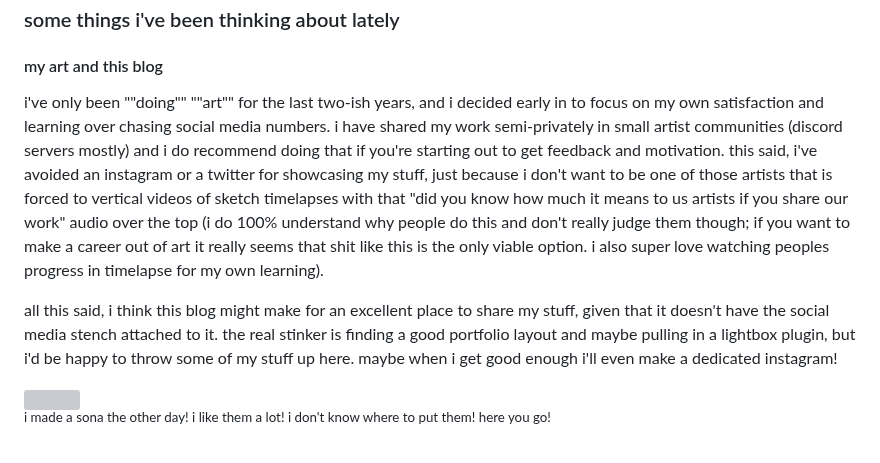
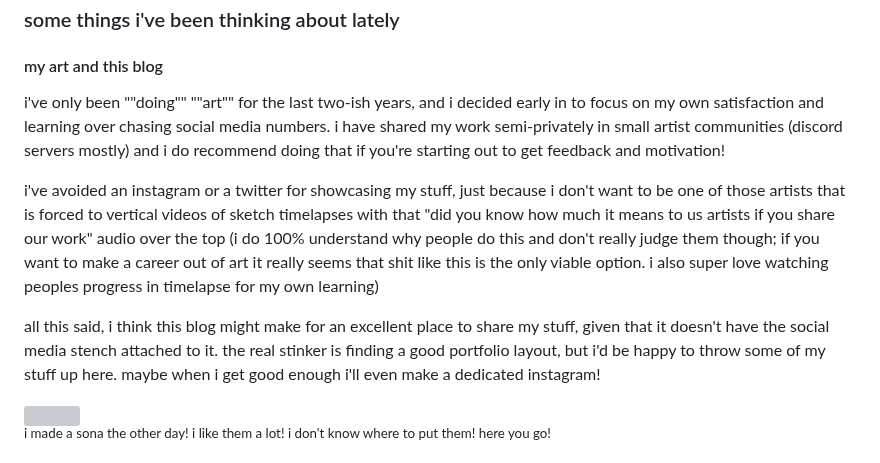
Before and after one commit to uuupah/11ty_neocities, a Markdown page: src/blog/2023-03-24.md, the part around the change. GitHub-like rendering; grey boxes are pictures that could not be loaded.

Commit message:
couple more tweaks and we'll be done

```diff
--- a/src/blog/2023-03-24.md
+++ b/src/blog/2023-03-24.md
@@ -5,9 +5,11 @@ title: "2023-03-24"
 ### some things i've been thinking about lately
 
 #### my art and this blog
-i've only been ""doing"" ""art"" for the last two-ish years, and i decided early in to focus on my own satisfaction and learning over chasing social media numbers. i have shared my work semi-privately in small artist communities (discord servers mostly) and i do recommend doing that if you're starting out to get feedback and motivation. this said, i've avoided an instagram or a twitter for showcasing my stuff, just because i don't want to be one of those artists that is forced to vertical videos of sketch timelapses with that "did you know how much it means to us artists if you share our work" audio over the top (i do 100% understand why people do this and don't really judge them though; if you want to make a career out of art it really seems that shit like this is the only viable option. i also super love watching peoples progress in timelapse for my own learning).
+i've only been ""doing"" ""art"" for the last two-ish years, and i decided early in to focus on my own satisfaction and learning over chasing social media numbers. i have shared my work semi-privately in small artist communities (discord servers mostly) and i do recommend doing that if you're starting out to get feedback and motivation!
 
-all this said, i think this blog might make for an excellent place to share my stuff, given that it doesn't have the social media stench attached to it. the real stinker is finding a good portfolio layout and maybe pulling in a lightbox plugin, but i'd be happy to throw some of my stuff up here. maybe when i get good enough i'll even make a dedicated instagram!
+i've avoided an instagram or a twitter for showcasing my stuff, just because i don't want to be one of those artists that is forced to vertical videos of sketch timelapses with that "did you know how much it means to us artists if you share our work" audio over the top (i do 100% understand why people do this and don't really judge them though; if you want to make a career out of art it really seems that shit like this is the only viable option. i also super love watching peoples progress in timelapse for my own learning)
+
+all this said, i think this blog might make for an excellent place to share my stuff, given that it doesn't have the social media stench attached to it. the real stinker is finding a good portfolio layout, but i'd be happy to throw some of my stuff up here. maybe when i get good enough i'll even make a dedicated instagram!
 
 <img src="https://64.media.tumblr.com/68ae1dd8704d3b590a82e5a9167c6018/c293fc3200a7ffe7-1b/s1280x1920/48c6c94b8e3559570a70f79d659527fb00d10aed.pnj" style="height: 500px;"><br/>
 <sup>i made a sona the other day! i like them a lot! i don't know where to put them! here you go!</sup>
```
